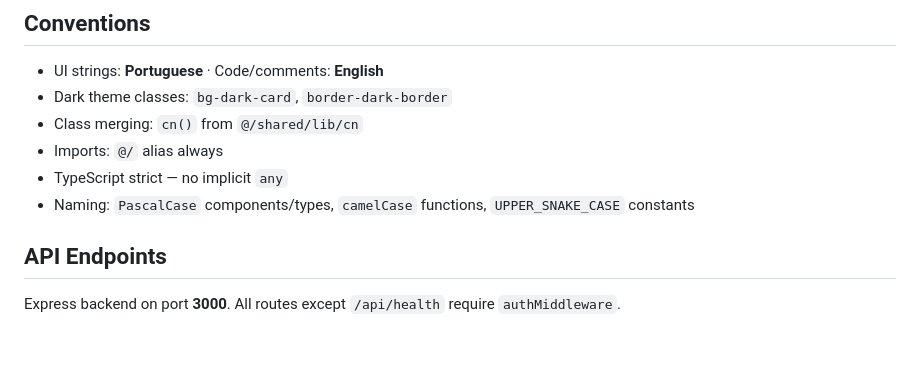
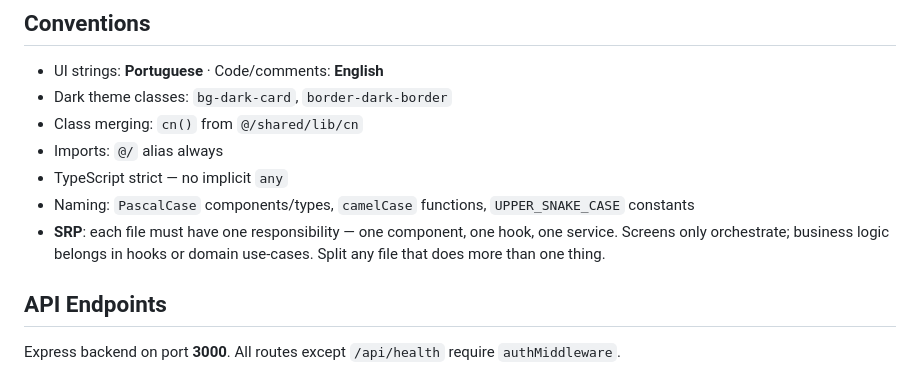
Before and after one commit to PedroSillos/ShapeExpress, a Markdown page: AGENTS.md, the part around the change. Rendered like a GitHub page; blank space fills up the shorter version.

Commit message:
documentação: adiciona SRP na seção Conventions

```diff
--- a/AGENTS.md
+++ b/AGENTS.md
@@ -99,6 +99,7 @@ Always consider both the **web app** and **Android app** when making changes. UI
 - Imports: `@/` alias always
 - TypeScript strict — no implicit `any`
 - Naming: `PascalCase` components/types, `camelCase` functions, `UPPER_SNAKE_CASE` constants
+- **SRP**: each file must have one responsibility — one component, one hook, one service. Screens only orchestrate; business logic belongs in hooks or domain use-cases. Split any file that does more than one thing.
 
 ## API Endpoints
 
```
